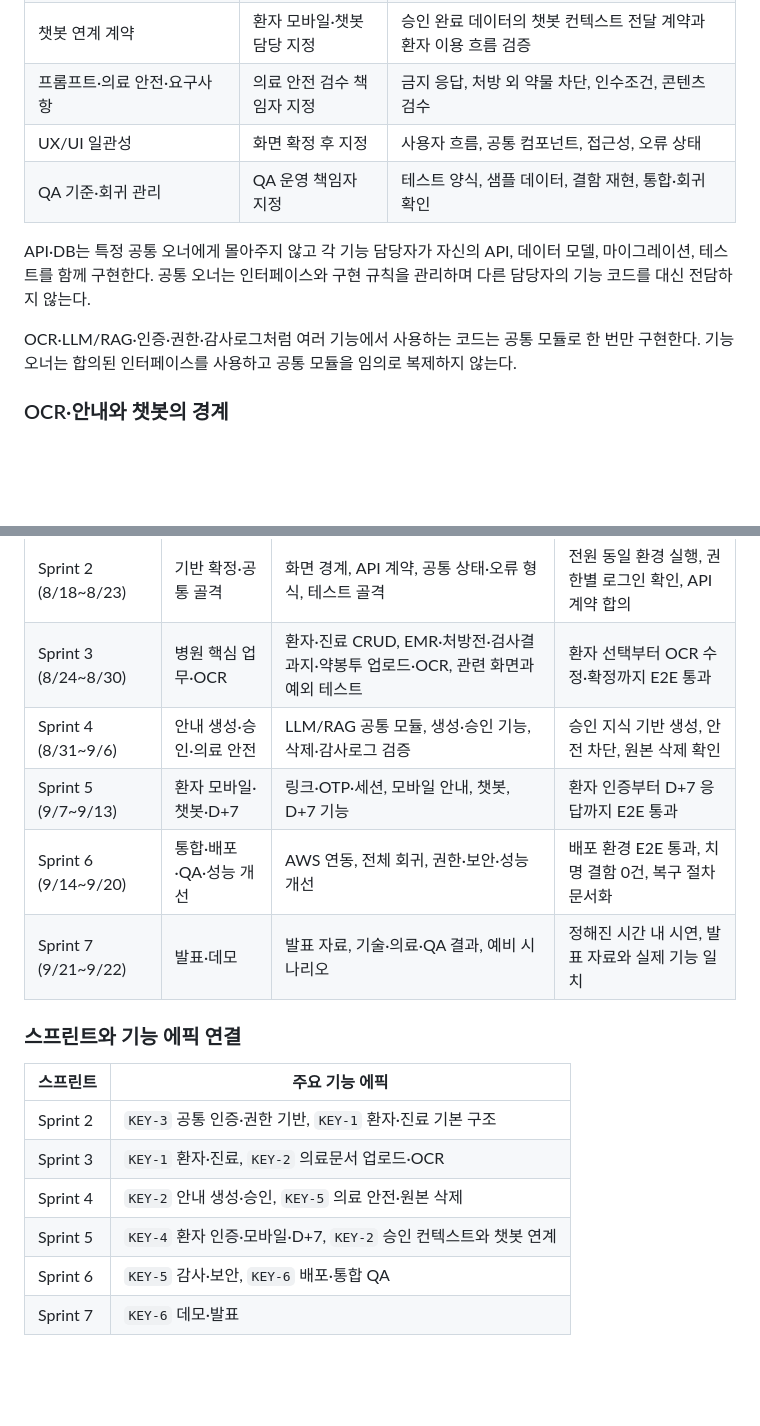
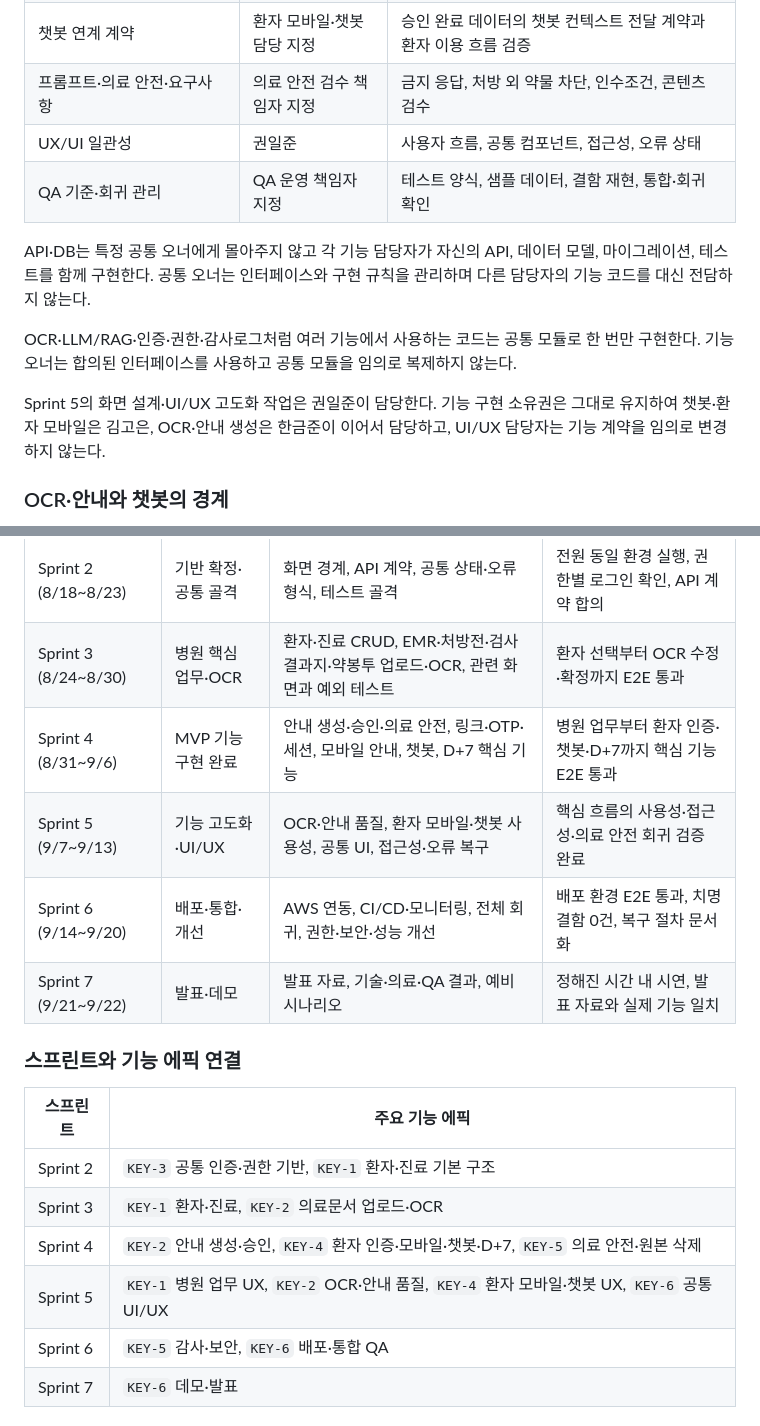
Before and after one commit to AI-HealthCare-05/AH_05_06, a Markdown page: docs/project_workflow.md, 2 parts joined by grey strips. Drawn GitHub-style; blank space fills up the shorter version.

Commit message:
📝 docs: [KEY-103] Sprint 4~6 목표와 기능 오너십 갱신
Sprint 4 기능 구현 완료, Sprint 5 고도화·UI/UX, Sprint 6 배포·개선 목표를 반영한다.
챗봇·환자 모바일, OCR·안내 생성, UI/UX 담당과 리뷰 원칙을 명시한다.

```diff
--- a/docs/project_workflow.md
+++ b/docs/project_workflow.md
@@ -79,12 +79,14 @@ Sprint 2 초기 작업에서는 인증 API 계약·초기 설정을 이희진이
 | OCR·안내 데이터 흐름 | 단일 주 담당 지정 | 문서 업로드 → OCR 확정 → 안내 생성·승인의 구현·데이터 계약·안전 검증 |
 | 챗봇 연계 계약 | 환자 모바일·챗봇 담당 지정 | 승인 완료 데이터의 챗봇 컨텍스트 전달 계약과 환자 이용 흐름 검증 |
 | 프롬프트·의료 안전·요구사항 | 의료 안전 검수 책임자 지정 | 금지 응답, 처방 외 약물 차단, 인수조건, 콘텐츠 검수 |
-| UX/UI 일관성 | 화면 확정 후 지정 | 사용자 흐름, 공통 컴포넌트, 접근성, 오류 상태 |
+| UX/UI 일관성 | 권일준 | 사용자 흐름, 공통 컴포넌트, 접근성, 오류 상태 |
 | QA 기준·회귀 관리 | QA 운영 책임자 지정 | 테스트 양식, 샘플 데이터, 결함 재현, 통합·회귀 확인 |
 
 API·DB는 특정 공통 오너에게 몰아주지 않고 각 기능 담당자가 자신의 API, 데이터 모델, 마이그레이션, 테스트를 함께 구현한다. 공통 오너는 인터페이스와 구현 규칙을 관리하며 다른 담당자의 기능 코드를 대신 전담하지 않는다.
 
 OCR·LLM/RAG·인증·권한·감사로그처럼 여러 기능에서 사용하는 코드는 공통 모듈로 한 번만 구현한다. 기능 오너는 합의된 인터페이스를 사용하고 공통 모듈을 임의로 복제하지 않는다.
+
+Sprint 5의 화면 설계·UI/UX 고도화 작업은 권일준이 담당한다. 기능 구현 소유권은 그대로 유지하여 챗봇·환자 모바일은 김고은, OCR·안내 생성은 한금준이 이어서 담당하고, UI/UX 담당자는 기능 계약을 임의로 변경하지 않는다.
 
 ### OCR·안내와 챗봇의 경계
 
@@ -109,9 +111,9 @@ OCR·LLM/RAG·인증·권한·감사로그처럼 여러 기능에서 사용하
 |---|---|---|---|
 | Sprint 2 (8/18~8/23) | 기반 확정·공통 골격 | 화면 경계, API 계약, 공통 상태·오류 형식, 테스트 골격 | 전원 동일 환경 실행, 권한별 로그인 확인, API 계약 합의 |
 | Sprint 3 (8/24~8/30) | 병원 핵심 업무·OCR | 환자·진료 CRUD, EMR·처방전·검사결과지·약봉투 업로드·OCR, 관련 화면과 예외 테스트 | 환자 선택부터 OCR 수정·확정까지 E2E 통과 |
-| Sprint 4 (8/31~9/6) | 안내 생성·승인·의료 안전 | LLM/RAG 공통 모듈, 생성·승인 기능, 삭제·감사로그 검증 | 승인 지식 기반 생성, 안전 차단, 원본 삭제 확인 |
-| Sprint 5 (9/7~9/13) | 환자 모바일·챗봇·D+7 | 링크·OTP·세션, 모바일 안내, 챗봇, D+7 기능 | 환자 인증부터 D+7 응답까지 E2E 통과 |
-| Sprint 6 (9/14~9/20) | 통합·배포·QA·성능 개선 | AWS 연동, 전체 회귀, 권한·보안·성능 개선 | 배포 환경 E2E 통과, 치명 결함 0건, 복구 절차 문서화 |
+| Sprint 4 (8/31~9/6) | MVP 기능 구현 완료 | 안내 생성·승인·의료 안전, 링크·OTP·세션, 모바일 안내, 챗봇, D+7 핵심 기능 | 병원 업무부터 환자 인증·챗봇·D+7까지 핵심 기능 E2E 통과 |
+| Sprint 5 (9/7~9/13) | 기능 고도화·UI/UX | OCR·안내 품질, 환자 모바일·챗봇 사용성, 공통 UI, 접근성·오류 복구 | 핵심 흐름의 사용성·접근성·의료 안전 회귀 검증 완료 |
+| Sprint 6 (9/14~9/20) | 배포·통합·개선 | AWS 연동, CI/CD·모니터링, 전체 회귀, 권한·보안·성능 개선 | 배포 환경 E2E 통과, 치명 결함 0건, 복구 절차 문서화 |
 | Sprint 7 (9/21~9/22) | 발표·데모 | 발표 자료, 기술·의료·QA 결과, 예비 시나리오 | 정해진 시간 내 시연, 발표 자료와 실제 기능 일치 |
 
 ### 스프린트와 기능 에픽 연결
@@ -120,8 +122,8 @@ OCR·LLM/RAG·인증·권한·감사로그처럼 여러 기능에서 사용하
 |---|---|
 | Sprint 2 | `KEY-3` 공통 인증·권한 기반, `KEY-1` 환자·진료 기본 구조 |
 | Sprint 3 | `KEY-1` 환자·진료, `KEY-2` 의료문서 업로드·OCR |
-| Sprint 4 | `KEY-2` 안내 생성·승인, `KEY-5` 의료 안전·원본 삭제 |
-| Sprint 5 | `KEY-4` 환자 인증·모바일·D+7, `KEY-2` 승인 컨텍스트와 챗봇 연계 |
+| Sprint 4 | `KEY-2` 안내 생성·승인, `KEY-4` 환자 인증·모바일·챗봇·D+7, `KEY-5` 의료 안전·원본 삭제 |
+| Sprint 5 | `KEY-1` 병원 업무 UX, `KEY-2` OCR·안내 품질, `KEY-4` 환자 모바일·챗봇 UX, `KEY-6` 공통 UI/UX |
 | Sprint 6 | `KEY-5` 감사·보안, `KEY-6` 배포·통합 QA |
 | Sprint 7 | `KEY-6` 데모·발표 |
 
```
